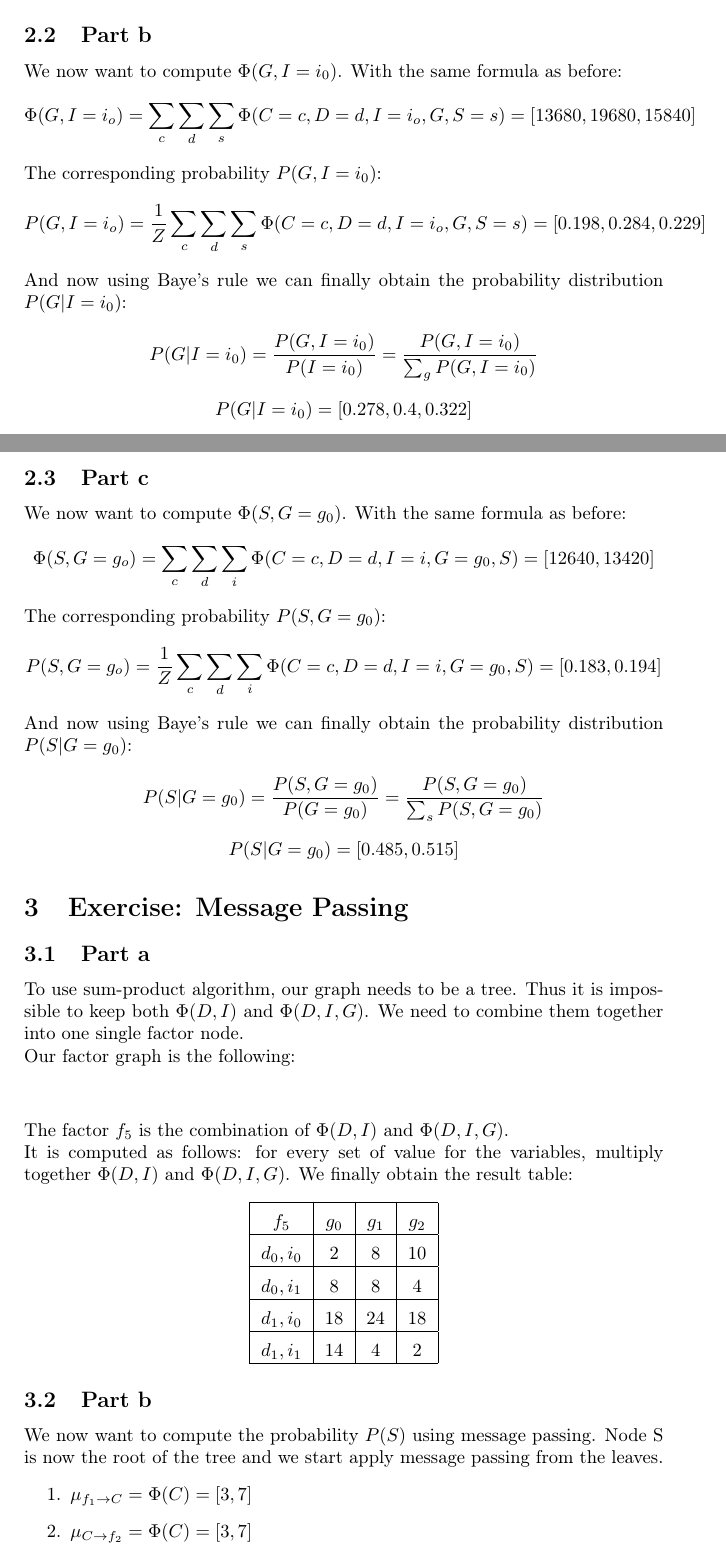
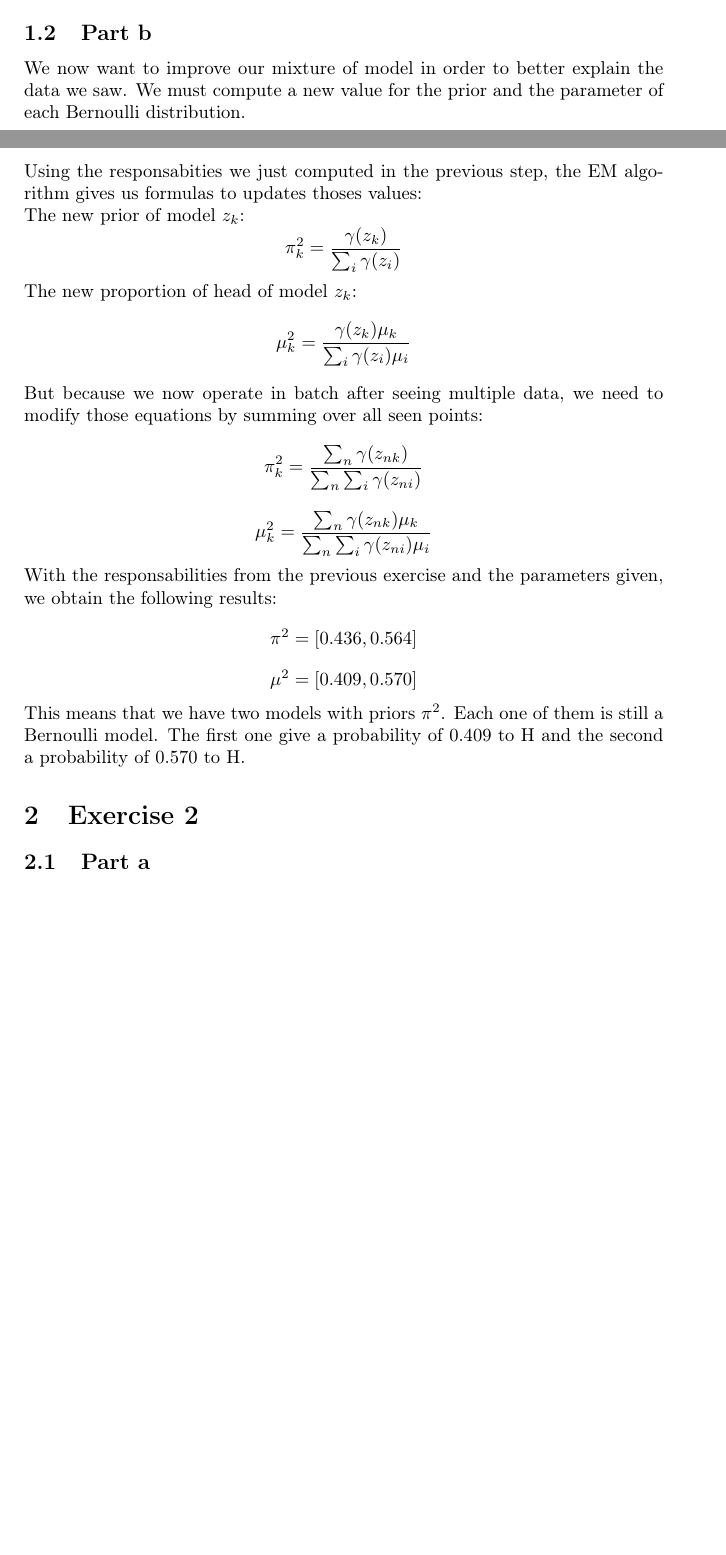
Before and after one commit to pLOPeGG/Advanced-Machine-Learning, a LaTeX problem sheet (HW_2/HW2 Answers.tex): two parts of pages 4 and 5 of 6 before the commit and two parts of pages 3 and 4 of 4 after it, joined at a grey line, cut so that both start at the same text, the shorter picture padded with empty space. The pictures show the PDF file HW_2/HW2 Answers.pdf that the author committed with the source.

Commit message:
exercise 1 written

```diff
--- a/HW_2/HW2 Answers.tex
+++ b/HW_2/HW2 Answers.tex
@@ -61,7 +61,11 @@
 \pagebreak
 \section{Exercise 1}
 \subsection{Part a}
-From the topology of the graph, we deduce that:
+We want to compute for each sample in the data the responsability
+$\gamma(z_k)$ of each Bernoulli distribution.
+\\
+What we call responsability is the probability knowing the data occured that model $z_k$ is involved.
+We can rewrite it in term of probabilities:
 $$
-P(S) = \sum_c P(D\vert C=c) \sum_d P(I\vert D=d) \sum_i P(S\vert I=i) \sum_g P(G=g\vert D=d, I=i)
+\gamma(z_k) = P(z_k \vert x) = \frac{p(x \vert z_k) p(z_k)}{p(x)}
 $$
@@ -70,2 +84,8 @@ Our final formula is the following:
+            x_0
+        \end{array}
+    \right) {\mu_k}^{x_0}(1-\mu_k)^{x_1}$
+
+    \item And the total probability of $x$ is just the marginalization over all models: $p(x) = \sum_{z_k} p(x \vert z_k) p(z_k)$
+\end{itemize}
+We finally obtain the following values:
 $$
-P(S) = \sum_c P(D\vert C=c) \sum_d P(I\vert D=d) \sum_i P(S\vert I=i)
@@ -72,2 +97,3 @@ P(S) = \sum_c P(D\vert C=c) \sum_d P(I\vert D=d) \sum_i P(S\vert I=i)
 $$
 $$
+\gamma(z_2) = 0.322
@@ -75 +100,6 @@ P(S) = \left[s_0, s_1\right] = \left[0.516, 0.484\right]
 $$
+We repeat the same procedure for all given inputs and obtain the following results:
+\begin{center}
+    \begin{tabular}{ |c|c|c| }
+        \hline
+        $x$ & $\gamma(z_{n1})$ & $\gamma(z_{n2})$ \\
@@ -76,16 +115,29 @@ $$
+    \end{tabular}
+\end{center}
+
 \subsection{Part b}
-From the graph we know that
+We now want to improve our mixture of model in order to better explain the data we saw.
+We must compute a new value for the prior and the parameter of each Bernoulli distribution.
+\\
+Using the responsabities we just computed in the previous step, the EM algorithm gives us
+formulas to updates thoses values:
+\\
+The new prior of model $z_k$:
 $$
-P(G, I=i_0) = \sum_c P(D\vert C=c) \sum_d P(I\vert D=d) P(G\vert D=d, I=i0) \sum_s P(S\vert I=i_0)
+\pi^2_k = \frac{\gamma(z_k)}{\sum_i \gamma(z_i)}
 $$
-Once again, $P(S\vert I=i_0)$ is a probability distribution, then
+The new proportion of head of model $z_k$:
 $$
-P(G, I=i_0) = \sum_c P(D\vert C=c) \sum_d P(I\vert D=d) P(G\vert D=d, I=i0)
+\mu^2_k = \frac{\gamma(z_k)\mu_k}{\sum_i \gamma(z_i)\mu_i}
+$$
+But because we now operate in batch after seeing multiple data, we need to modify
+those equations by summing over all seen points:
+$$
+\pi^2_k = \frac{\sum_n\gamma(z_{nk})}{\sum_n \sum_i \gamma(z_{ni})}
 $$
 $$
-P(G, I=i_0) = \left[p(g_0\vert i_0), p(g_1\vert i_0), p(g_2\vert i_0)\right] = \left[0.1384, 0.2272, 0.2024\right]
+\mu^2_k = \frac{\sum_n \gamma(z_{nk})\mu_k}{\sum_n \sum_i \gamma(z_{ni})\mu_i}
 $$
-Because it is not a probability distribution, its sum is not 1. From Bayes rule we know that by dividing by
-$P(I=i_0)$ we would obtain $P(G\vert I=i_0)$ which is a distribution.
+With the responsabilities from the previous exercise and the parameters given,
+we obtain the following results:
 $$
-P(G\vert I=i_0) = \frac{P(G,I=i_0)}{P(I=i_0)} = \frac{P(G,I=i_0)}{\sum_g P(G,I=i_0)} = \frac{P(G,I=i_0)}{0.568}
@@ -103,19 +149,5 @@ $$
-P(S, G=g_0) = \left[p(s_0\vert g_0), p(s_1\vert g_0)\right] = \left[0.245, 0.148\right]
-$$
-Because it is not a probability distribution, its sum is not 1. From Bayes rule we know that by dividing by
-$P(G=g_0)$ we would obtain $P(S\vert G=g_0)$ which is a distribution.
-$$
-P(S\vert G=g_0) = \frac{P(S,G=g_0)}{P(G=g_0)} = \frac{P(S,G=g_0)}{\sum_s P(S,G=g_0)} = \frac{P(S,G=g_0)}{0.393}
-$$
-$$
-P(S\vert G=g_0) =\left[0.624,0.376\right]
-$$
-Which adds up to 1 accordingly.
+This means that we have two models with priors $\pi^2$. Each one of them is still a
+Bernoulli model. The first one give a probability of 0.409 to H and the second a probability
+of 0.570 to H.
+
 \section{Exercise 2}
-In this exercise, the graph represents a Markov network. The function $\Phi$ is given by the
-different tables of values.
-$$
-\Phi(C,D,I,G,S) = \Phi(C) \times \Phi(C,D) \times \Phi(D,I) \times \Phi(D,I,G) \times \Phi(I,S)
-$$
-To get a specific value of $\Phi$ for a given parameter, we need to marginalize over all other
-possible parameters.
@@ -139,72 +154,0 @@ $$
-Now we can compute the probability $P(S)$:
-$$
-P(S) = \Phi(S)/Z = \left[0.373, 0.627\right]
-$$
-\subsection{Part b}
-We now want to compute $\Phi(G, I=i_0)$. With the same formula as before:
-$$
-\Phi(G, I=i_o) = \sum_c \sum_d \sum_s \Phi(C=c, D=d, I=i_o, G, S=s) = \left[13680, 19680, 15840\right]
-$$
-The corresponding probability $P(G, I=i_0)$:
-$$
-P(G, I=i_o) = \frac{1}{Z} \sum_c \sum_d \sum_s \Phi(C=c, D=d, I=i_o, G, S=s) = \left[0.198, 0.284, 0.229\right]
-$$
-And now using Baye's rule we can finally obtain the probability distribution $P(G\vert I=i_0)$:
-$$
-P(G\vert I=i_0) = \frac{P(G, I=i_0)}{P(I=i_0)} = \frac{P(G, I=i_0)}{\sum_g P(G, I=i_0)}
-$$
-$$
-P(G\vert I=i_0) = \left[0.278, 0.4, 0.322\right]
-$$
-\subsection{Part c}
-We now want to compute $\Phi(S, G=g_0)$. With the same formula as before:
-$$
-\Phi(S, G=g_o) = \sum_c \sum_d \sum_i \Phi(C=c, D=d, I=i, G=g_0, S) = \left[12640, 13420\right]
-$$
-The corresponding probability $P(S, G=g_0)$:
-$$
-P(S, G=g_o) = \frac{1}{Z} \sum_c \sum_d \sum_i \Phi(C=c, D=d, I=i, G=g_0, S) = \left[0.183, 0.194\right]
-$$
-And now using Baye's rule we can finally obtain the probability distribution $P(S\vert G=g_0)$:
-$$
-P(S\vert G=g_0) = \frac{P(S, G=g_0)}{P(G=g_0)} = \frac{P(S, G=g_0)}{\sum_s P(S, G=g_0)}
-$$
-$$
-P(S\vert G=g_0) = \left[0.485, 0.515\right]
-$$
-
-\section{Exercise: Message Passing}
-\subsection{Part a}
-To use sum-product algorithm, our graph needs to be a tree. Thus it is impossible to keep
-both $\Phi(D,I)$ and $\Phi(D,I,G)$. We need to combine them together into one single factor node.
-\\
-Our factor graph is the following:
-\begin{center}
-\includegraphics[angle=90,scale=0.06]{graph1}
-\end{center}
-The factor $f_5$ is the combination of $\Phi(D,I)$ and $\Phi(D,I,G)$.
-\\
-It is computed as follows: for every set of value for the variables, multiply together $\Phi(D,I)$ and $\Phi(D,I,G)$.
-We finally obtain the result table:
-\begin{center}
-\begin{tabular}{ |c|c|c|c| }
-    \hline
-    $f_5$ & $g_0$ & $g_1$ & $g_2$ \\
-    \hline
-    $d_0,i_0$ & 2 & 8 & 10\\
-    \hline
-    $d_0,i_1$ & 8 & 8 & 4\\
-    \hline
-    $d_1,i_0$ & 18 & 24 & 18\\
-    \hline
-    $d_1,i_1$ & 14 & 4 & 2\\
-    \hline
-\end{tabular}
-\end{center}
-\subsection{Part b}
-We now want to compute the probability $P(S)$ using message passing.
-Node S is now the root of the tree and we start apply message passing from the leaves.
-\begin{enumerate}
-    \item $\mu_{f_1\rightarrow C} = \Phi(C) = \left[3, 7\right]$
-    \item $\mu_{C\rightarrow f_2} = \Phi(C) = \left[3, 7\right]$
-    \item $\mu_{f_2\rightarrow D} = \Phi(C,D) = \left[3\times 2+ 7\times 3, 3\times 8 + 7 \times 7\right] = \left[27, 73\right]$
@@ -219,5 +154,0 @@ $$
-P(S) = \left[0.373, 0.627\right]
-$$
-Which is the same result as in Exercise 2.
-\subsection{Part c}
-We now want to compute $P(G\vert I=i_0)$ also using message passing.
@@ -228 +154,0 @@ We do so by adding a factor node $f_6$ only linked to $I$ with the follow table
-\begin{center}
@@ -235,27 +155 @@ We do so by adding a factor node $f_6$ only linked to $I$ with the follow table
-\end{tabular}
-\end{center}
-It expresses the fact $i_0$ prevails over $i_1$.
-\\
-Our factor graph is now the following:
-\begin{center}
-\includegraphics[angle=90, scale=0.06]{graph2}
-\end{center}
-To apply the message passing, $G$ is now the root of the tree. The messages starting at $f_1$
-will be the same as in the last question until ther get to $f_5$.
-\begin{enumerate}
-    \item $\mu_{f_1\rightarrow C} = \Phi(C) = \left[3, 7\right]$
-    \item $\mu_{C\rightarrow f_2} = \Phi(C) = \left[3, 7\right]$
-    \item $\mu_{f_2\rightarrow D} = \Phi(C,D) = \left[3\times 2+ 7\times 3, 3\times 8 + 7 \times 7\right] = \left[27, 73\right]$
-    \item $\mu_{D\rightarrow f_5} = \left[27, 73\right]$
-    \item $\mu_{S\rightarrow f_4} = \left[1, 1\right]$
-    \item $\mu_{f_4\rightarrow I} = \left[1\times2+1\times8, 1\times8 + 1\times 2\right] = \left[10, 10\right]$
-    \item $\mu_{f_6\rightarrow I} = \left[1, 0\right]$
-    \item $\mu_{I\rightarrow f_5} = \left[1\times10, 0\times10\right] = \left[10, 0\right]$
-    \item $\mu_{f_5\rightarrow G} = \sum_d \sum_i  {\mu_{D\rightarrow f_5}}_d \times {\mu_{I\rightarrow f_5}}_g \times f_5(d,i) = \left[13680, 19680, 15840\right]$
-\end{enumerate}
-To obtain a probability distribution, we just have to normalize:
-$$
-P(G\vert I=i_0) = \left[0.278, 0.4, 0.322\right]
-$$
-Which is again the same as in the previous exercise.
 \end{document}
```
Also changed, not shown: HW_2/HW2 Answers.pdf, HW_2/HW2 Answers.tex (73 more changed lines).
